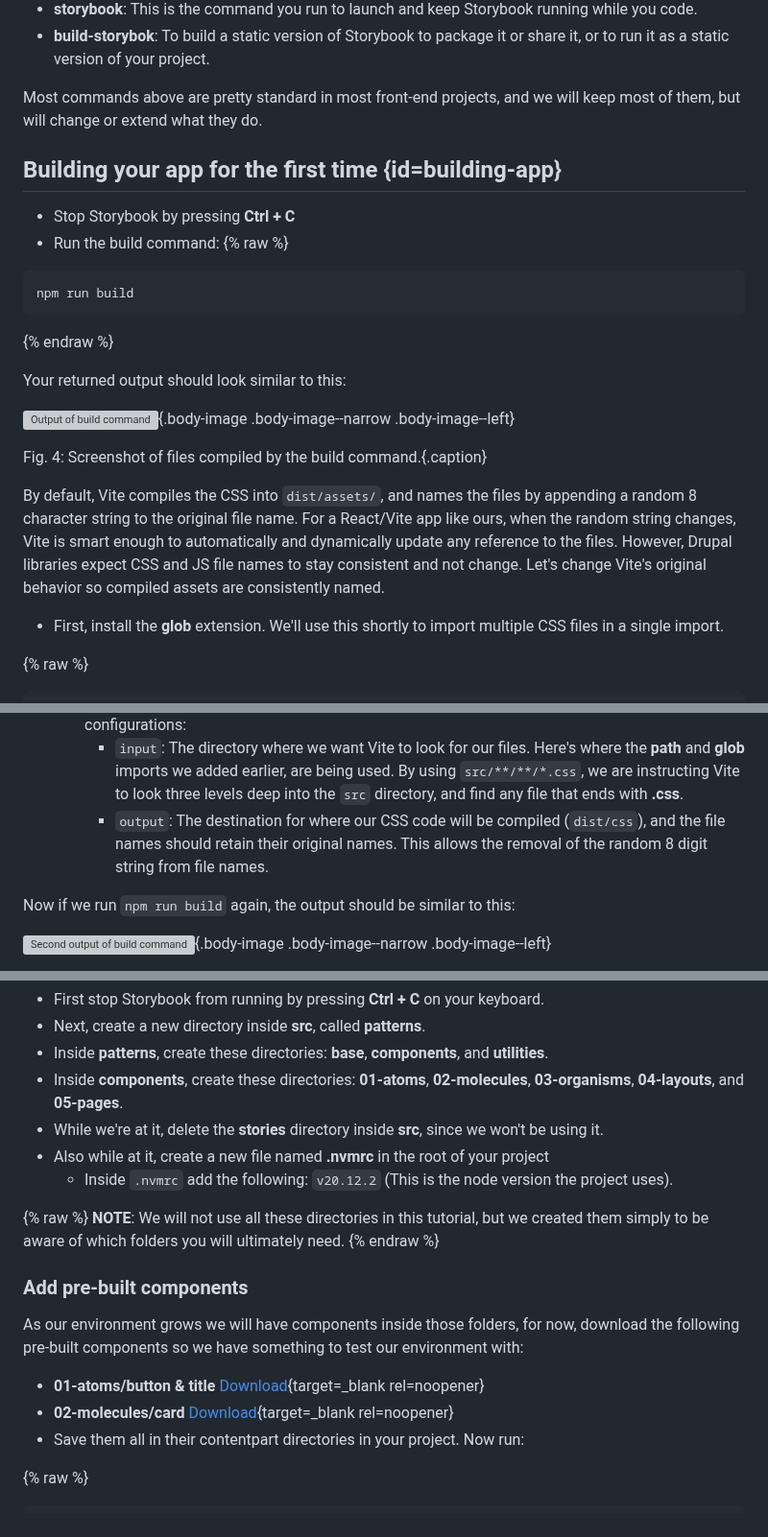
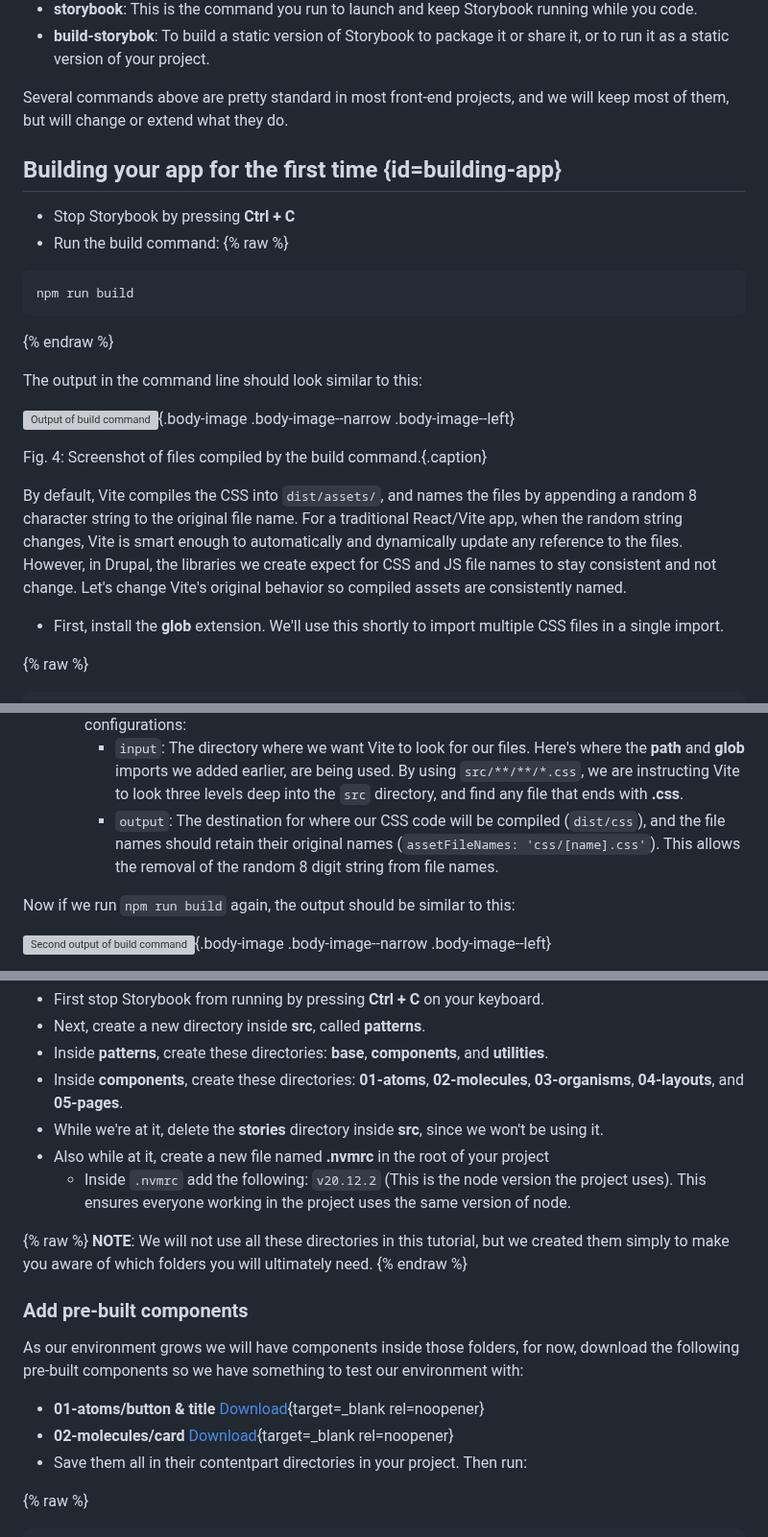
Before and after one commit to mariohernandez/mariohernandezio, a Markdown page: src/blog/vitejs.md, 3 parts joined by grey strips. Shown at 96% size. Rendered like a GitHub page; grey boxes are pictures that could not be loaded.

```diff
--- a/src/blog/vitejs.md
+++ b/src/blog/vitejs.md
@@ -86,7 +86,7 @@ Let's review the scripts above.
 * **storybook**: This is the command you run to launch and keep Storybook running while you code.
 * **build-storybok**: To build a static version of Storybook to package it or share it, or to run it as a static version of your project.
 
-Most commands above are pretty standard in most front-end projects, and we will keep most of them, but will change or extend what they do.
+Several commands above are pretty standard in most front-end projects, and we will keep most of them, but will change or extend what they do.
 
 ## Building your app for the first time {id=building-app}
 
@@ -100,13 +100,13 @@ npm run build
 
 {% endraw %}
 
-Your returned output should look similar to this:
+The output in the command line should look similar to this:
 
 ![Output of build command](/images/blog-images/build.webp){.body-image .body-image--narrow .body-image--left}
 
 Fig. 4: Screenshot of files compiled by the build command.{.caption}
 
-By default, Vite compiles the CSS into `dist/assets/`, and names the files by appending a random 8 character string to the original file name. For a React/Vite app like ours, when the random string changes, Vite is smart enough to automatically and dynamically update any reference to the files. However, Drupal libraries expect CSS and JS file names to stay consistent and not change. Let's change Vite's original behavior so compiled assets are consistently named.
+By default, Vite compiles the CSS into `dist/assets/`, and names the files by appending a random 8 character string to the original file name. For a traditional React/Vite app, when the random string changes, Vite is smart enough to automatically and dynamically update any reference to the files. However, in Drupal, the libraries we create expect for CSS and JS file names to stay consistent and not change. Let's change Vite's original behavior so compiled assets are consistently named.
 
 * First, install the **glob** extension. We'll use this shortly to import multiple CSS files in a single import.
 
@@ -158,7 +158,7 @@ Fig. 5: Build object to modify where files are compiled as well as their name pr
   * `outDir`: Defines the App's output directory.
   * `rollupOptions`: This is Vite's system for bundleing code and within it we can include neat configurations:
     * `input`: The directory where we want Vite to look for our files. Here's where the **path** and **glob** imports we added earlier, are being used. By using `src/**/**/*.css`, we are instructing Vite to look three levels deep into the `src` directory, and find any file that ends with **.css**.
-    * `output`: The destination for where our CSS code will be compiled (`dist/css`), and the file names should retain their original names. This allows the removal of the random 8 digit string from file names.
+    * `output`: The destination for where our CSS code will be compiled (`dist/css`), and the file names should retain their original names (`assetFileNames: 'css/[name].css'`). This allows the removal of the random 8 digit string from file names.
 
 Now if we run `npm run build` again, the output should be similar to this:
 
@@ -204,11 +204,11 @@ Let's update the environment so it reflects the structure of a typical Drupal th
 * Inside **components**, create these directories: **01-atoms**, **02-molecules**, **03-organisms**, **04-layouts**, and **05-pages**.
 * While we're at it, delete the **stories** directory inside **src**, since we won't be using it.
 * Also while at it, create a new file named **.nvmrc** in the root of your project
-    * Inside `.nvmrc` add the following: `v20.12.2` (This is the node version the project uses).
+    * Inside `.nvmrc` add the following: `v20.12.2` (This is the node version the project uses). This ensures everyone working in the project uses the same version of node.
 
 {% raw %}
 <span class="callout">
-<strong>NOTE</strong>: We will not use all these directories in this tutorial, but we created them simply to be aware of which folders you will ultimately need.
+<strong>NOTE</strong>: We will not use all these directories in this tutorial, but we created them simply to make you aware of which folders you will ultimately need.
 </span>
 {% endraw %}
 
@@ -218,7 +218,7 @@ As our environment grows we will have components inside those folders, for now,
 
 * **01-atoms/button & title** [Download](https://github.com/mariohernandez/storybook/tree/variations/src/components/01-atoms){target=_blank rel=noopener}
 * **02-molecules/card** [Download](https://github.com/mariohernandez/storybook/tree/variations/src/components/01-molecules){target=_blank rel=noopener}
-* Save them all in their contentpart directories in your project. Now run:
+* Save them all in their contentpart directories in your project. Then run:
 
 {% raw %}
 
```
Also changed, not shown: other parts of src/blog/vitejs.md (+8 -4 lines).
